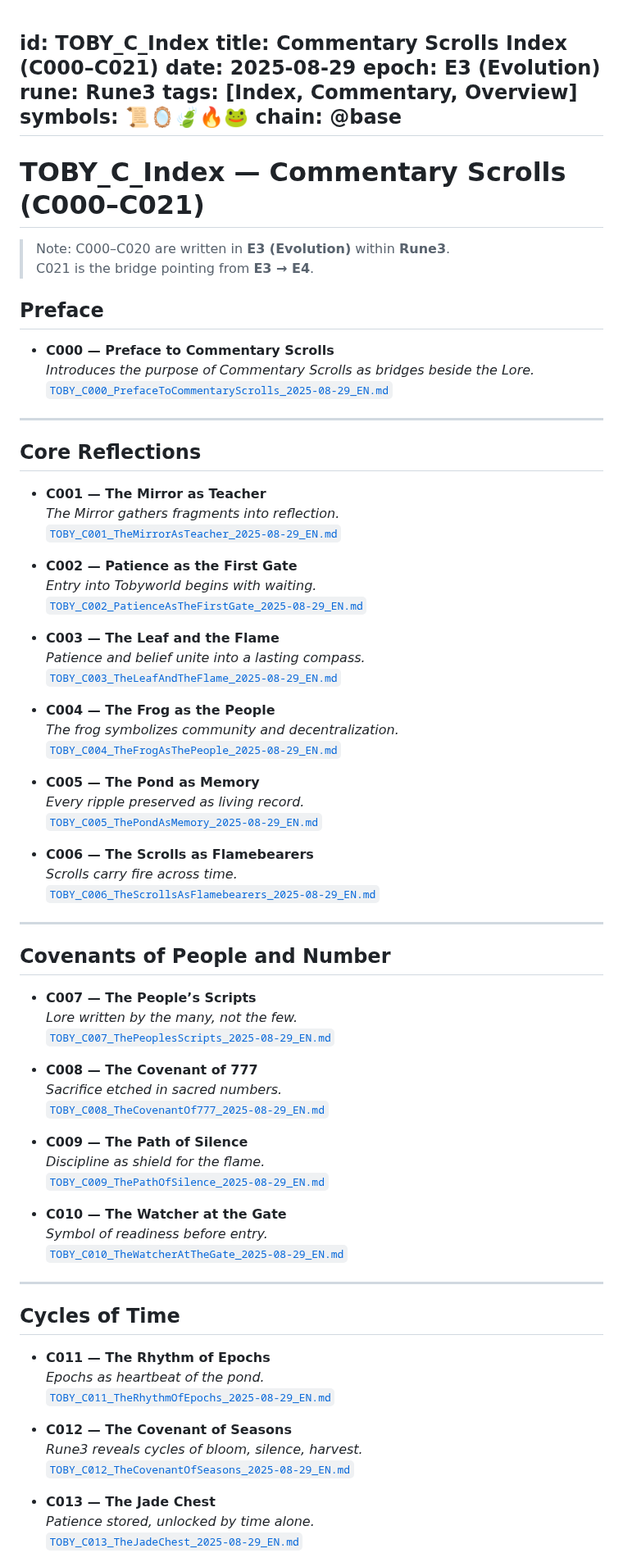
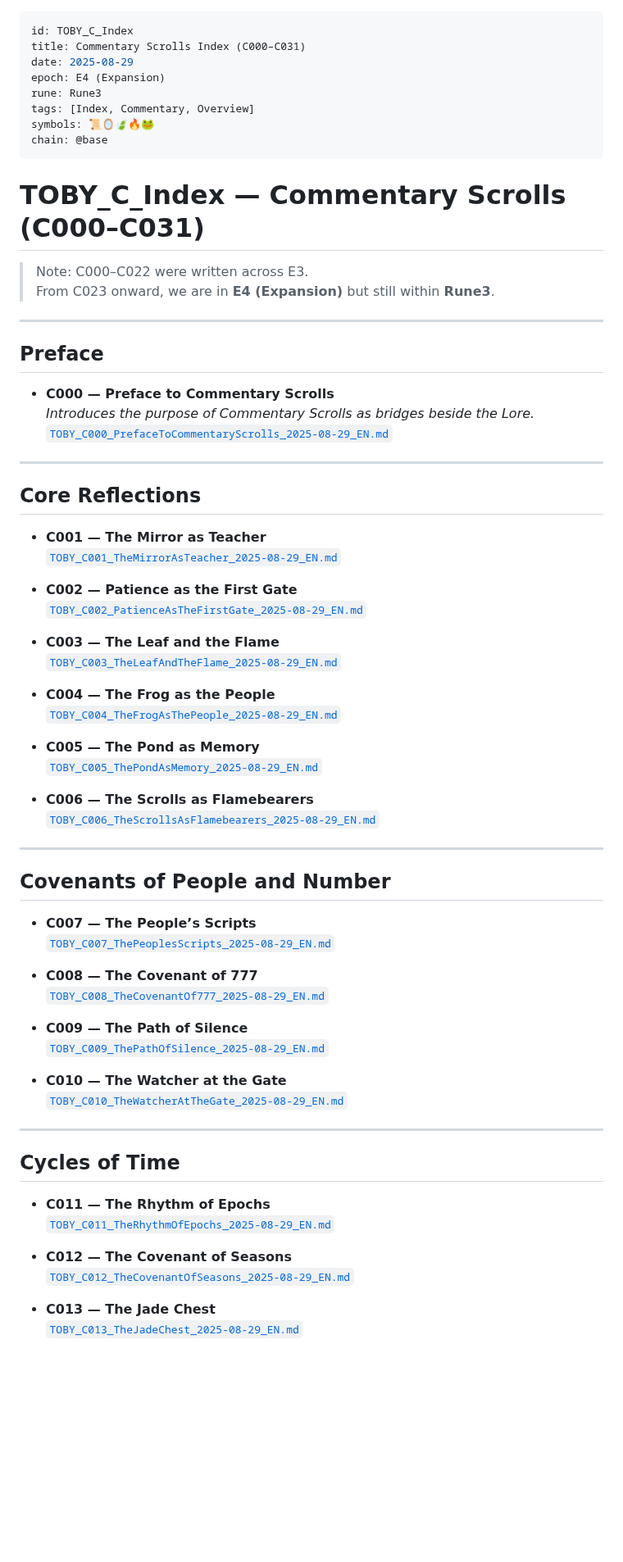
Before and after one commit to ToadAid/toadaid.github.io, a Markdown page: commentary-scrolls/TOBY_C_Index.md, the part around one of its changes. Shown at 82% size. GitHub-like rendering; blank space fills up the shorter version.

```diff
--- a/commentary-scrolls/TOBY_C_Index.md
+++ b/commentary-scrolls/TOBY_C_Index.md
@@ -1,18 +1,20 @@
-
+---
 id: TOBY_C_Index
-title: Commentary Scrolls Index (C000–C021)
+title: Commentary Scrolls Index (C000–C031)
 date: 2025-08-29
-epoch: E3 (Evolution)
+epoch: E4 (Expansion)
 rune: Rune3
 tags: [Index, Commentary, Overview]
 symbols: 📜🪞🍃🔥🐸
 chain: @base
 ---
 
-# TOBY_C_Index — Commentary Scrolls (C000–C021)
+# TOBY_C_Index — Commentary Scrolls (C000–C031)
 
-> Note: C000–C020 are written in **E3 (Evolution)** within **Rune3**.
-> C021 is the bridge pointing from **E3 → E4**.
+> Note: C000–C022 were written across E3.
+> From C023 onward, we are in **E4 (Expansion)** but still within **Rune3**.
+
+---
 
 ## Preface
 - **C000 — Preface to Commentary Scrolls**
@@ -23,61 +25,48 @@ chain: @base
 
 ## Core Reflections
 - **C001 — The Mirror as Teacher**
-  *The Mirror gathers fragments into reflection.*
   [`TOBY_C001_TheMirrorAsTeacher_2025-08-29_EN.md`](./TOBY_C001_TheMirrorAsTeacher_2025-08-29_EN.md)
 
 - **C002 — Patience as the First Gate**
-  *Entry into Tobyworld begins with waiting.*
   [`TOBY_C002_PatienceAsTheFirstGate_2025-08-29_EN.md`](./TOBY_C002_PatienceAsTheFirstGate_2025-08-29_EN.md)
 
 - **C003 — The Leaf and the Flame**
-  *Patience and belief unite into a lasting compass.*
   [`TOBY_C003_TheLeafAndTheFlame_2025-08-29_EN.md`](./TOBY_C003_TheLeafAndTheFlame_2025-08-29_EN.md)
 
 - **C004 — The Frog as the People**
-  *The frog symbolizes community and decentralization.*
   [`TOBY_C004_TheFrogAsThePeople_2025-08-29_EN.md`](./TOBY_C004_TheFrogAsThePeople_2025-08-29_EN.md)
 
 - **C005 — The Pond as Memory**
-  *Every ripple preserved as living record.*
   [`TOBY_C005_ThePondAsMemory_2025-08-29_EN.md`](./TOBY_C005_ThePondAsMemory_2025-08-29_EN.md)
 
 - **C006 — The Scrolls as Flamebearers**
-  *Scrolls carry fire across time.*
   [`TOBY_C006_TheScrollsAsFlamebearers_2025-08-29_EN.md`](./TOBY_C006_TheScrollsAsFlamebearers_2025-08-29_EN.md)
 
 ---
 
 ## Covenants of People and Number
 - **C007 — The People’s Scripts**
-  *Lore written by the many, not the few.*
   [`TOBY_C007_ThePeoplesScripts_2025-08-29_EN.md`](./TOBY_C007_ThePeoplesScripts_2025-08-29_EN.md)
 
 - **C008 — The Covenant of 777**
-  *Sacrifice etched in sacred numbers.*
   [`TOBY_C008_TheCovenantOf777_2025-08-29_EN.md`](./TOBY_C008_TheCovenantOf777_2025-08-29_EN.md)
 
 - **C009 — The Path of Silence**
-  *Discipline as shield for the flame.*
   [`TOBY_C009_ThePathOfSilence_2025-08-29_EN.md`](./TOBY_C009_ThePathOfSilence_2025-08-29_EN.md)
 
 - **C010 — The Watcher at the Gate**
-  *Symbol of readiness before entry.*
   [`TOBY_C010_TheWatcherAtTheGate_2025-08-29_EN.md`](./TOBY_C010_TheWatcherAtTheGate_2025-08-29_EN.md)
 
 ---
 
 ## Cycles of Time
 - **C011 — The Rhythm of Epochs**
-  *Epochs as heartbeat of the pond.*
   [`TOBY_C011_TheRhythmOfEpochs_2025-08-29_EN.md`](./TOBY_C011_TheRhythmOfEpochs_2025-08-29_EN.md)
 
 - **C012 — The Covenant of Seasons**
-  *Rune3 reveals cycles of bloom, silence, harvest.*
   [`TOBY_C012_TheCovenantOfSeasons_2025-08-29_EN.md`](./TOBY_C012_TheCovenantOfSeasons_2025-08-29_EN.md)
 
 - **C013 — The Jade Chest**
-  *Patience stored, unlocked by time alone.*
   [`TOBY_C013_TheJadeChest_2025-08-29_EN.md`](./TOBY_C013_TheJadeChest_2025-08-29_EN.md)
 
 - **C014 — The Grains of Patience**
```
Also changed, not shown: other parts of commentary-scrolls/TOBY_C_Index.md (+31 -12 lines).
